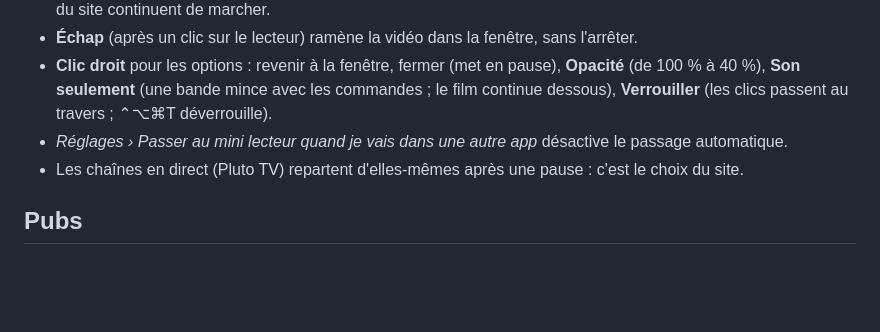
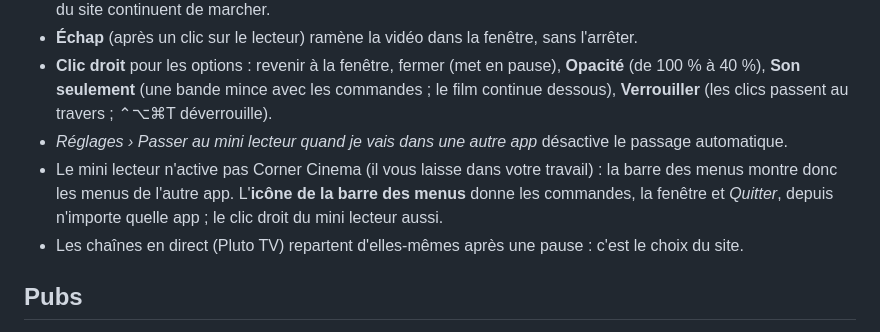
Before and after one commit to spoulin/Corner-Cinema, a Markdown page: README.fr.md, the part around the change. GitHub-like rendering; blank space fills up the shorter version.

```diff
--- a/README.fr.md
+++ b/README.fr.md
@@ -38,6 +38,9 @@ page passe dans une petite fenêtre flottante, sans s'arrêter.
   (de 100 % à 40 %), **Son seulement** (une bande mince avec les commandes ; le film continue
   dessous), **Verrouiller** (les clics passent au travers ; ⌃⌥⌘T déverrouille).
 - *Réglages › Passer au mini lecteur quand je vais dans une autre app* désactive le passage automatique.
+- Le mini lecteur n'active pas Corner Cinema (il vous laisse dans votre travail) : la barre des
+  menus montre donc les menus de l'autre app. L'**icône de la barre des menus** donne les
+  commandes, la fenêtre et *Quitter*, depuis n'importe quelle app ; le clic droit du mini lecteur aussi.
 - Les chaînes en direct (Pluto TV) repartent d'elles-mêmes après une pause : c'est le choix du site.
 
 ## Pubs
```
Also changed, not shown: README.md (+3 -0 lines), src/assets/trayTemplate.png (added), src/assets/trayTemplate@2x.png (added), 4 other files.
